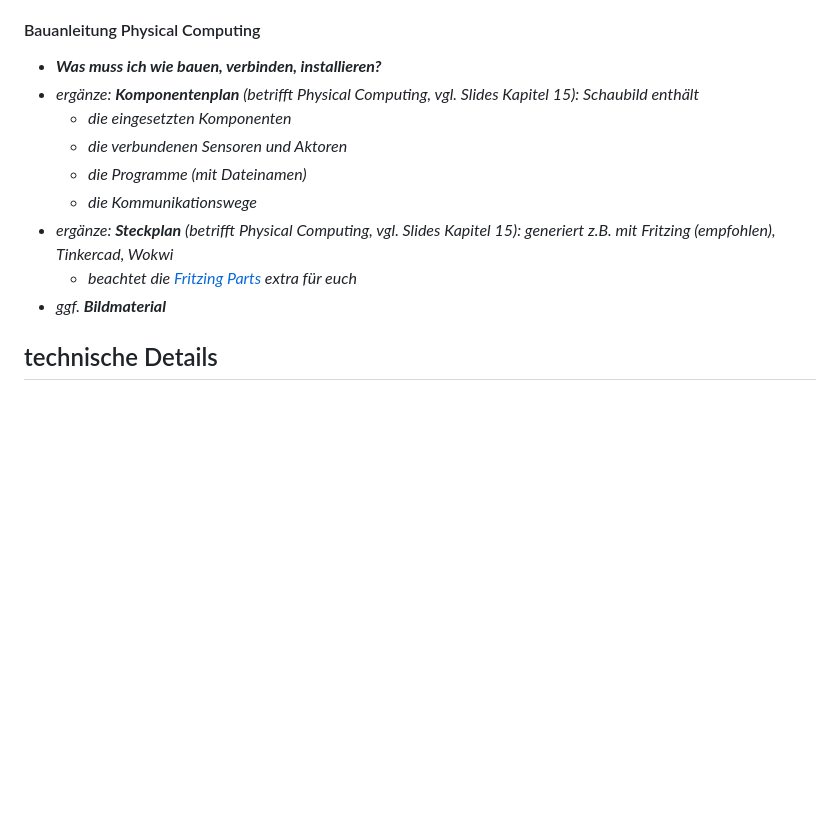
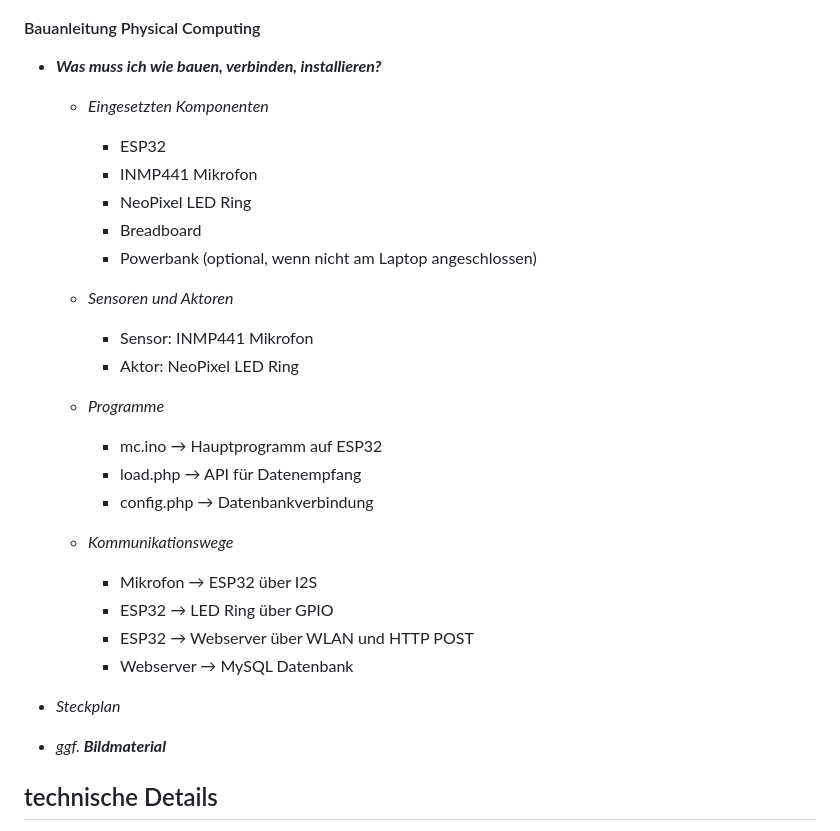
Before and after one commit to JulianReusser/IM4_Git, a Markdown page: README.md, the part around one of its changes. GitHub-like rendering; blank space fills up the shorter version.

```diff
--- a/README.md
+++ b/README.md
@@ -111,13 +114,31 @@ Zusätzlich müssen folgende Libraries installiert werden:
 #### Bauanleitung Physical Computing
 
 * ***Was muss ich wie bauen, verbinden, installieren?***
-* *ergänze: **Komponentenplan** (betrifft Physical Computing, vgl. Slides Kapitel 15): Schaubild enthält*
-  * *die eingesetzten Komponenten*
-  * *die verbundenen Sensoren und Aktoren*
-  * *die Programme (mit Dateinamen)*
-  * *die Kommunikationswege*
-* *ergänze: **Steckplan** (betrifft Physical Computing, vgl. Slides Kapitel 15): generiert z.B. mit Fritzing (empfohlen), Tinkercad, Wokwi*
-  * *beachtet die [Fritzing Parts](https://github.com/Interaktive-Medien/im_physical_computing/tree/main/15_Intro_Projektdoku) extra für euch*
+
+  * *Eingesetzten Komponenten*
+      * ESP32
+      * INMP441 Mikrofon
+      * NeoPixel LED Ring
+      * Breadboard
+      * Powerbank (optional, wenn nicht am Laptop angeschlossen)
+
+  * *Sensoren und Aktoren*
+    * Sensor: INMP441 Mikrofon
+    * Aktor: NeoPixel LED Ring
+
+  * *Programme*
+    * mc.ino → Hauptprogramm auf ESP32
+    * load.php → API für Datenempfang
+    * config.php → Datenbankverbindung
+
+  * *Kommunikationswege*
+    * Mikrofon → ESP32 über I2S
+    * ESP32 → LED Ring über GPIO
+    * ESP32 → Webserver über WLAN und HTTP POST
+    * Webserver → MySQL Datenbank
+
+* *Steckplan*
+
 * *ggf. **Bildmaterial***
 
 ## technische Details
```
Also changed, not shown: other parts of README.md (+3 -0 lines).
